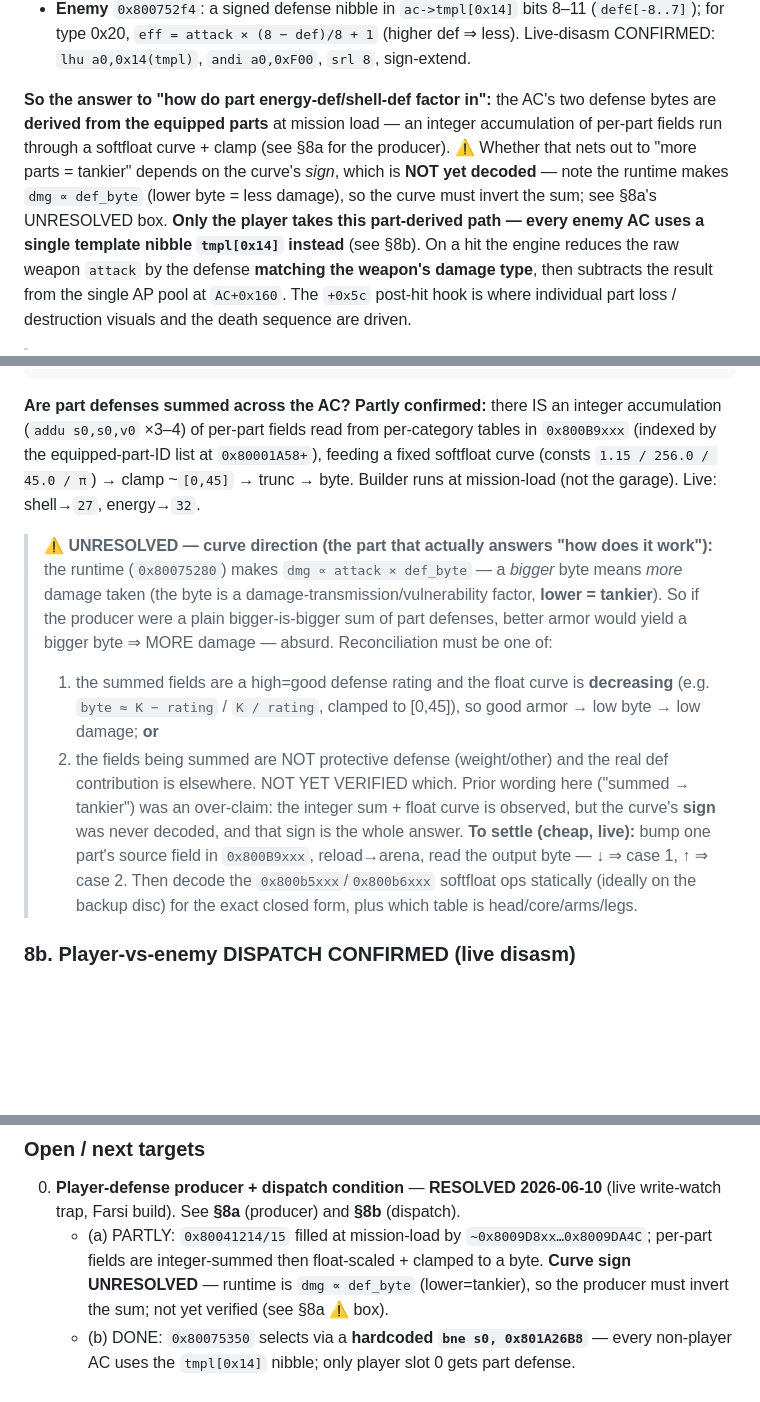
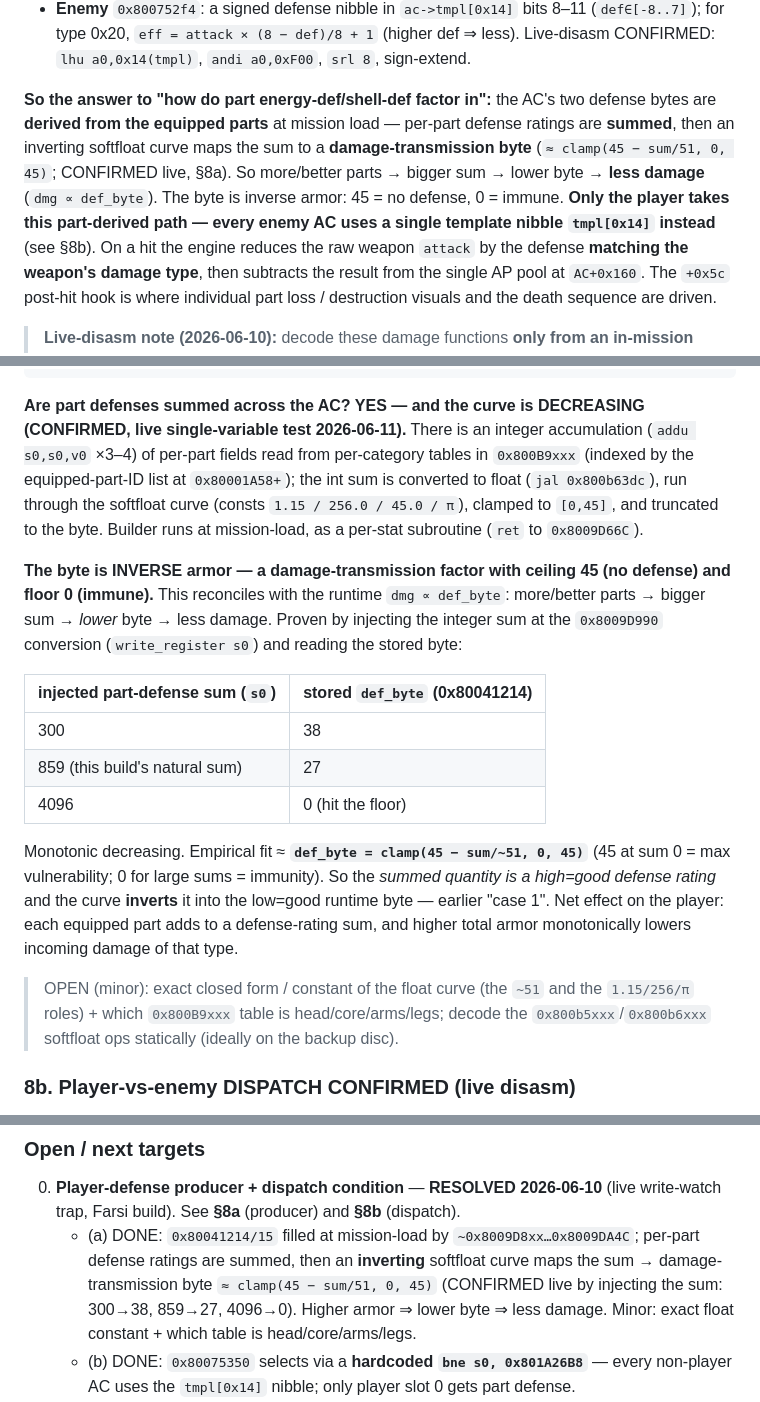
Before and after one commit to byroweb/AC1_RE, a Markdown page: docs/COMBAT_PHYSICS.md, 3 parts joined by grey strips. Rendered like a GitHub page; blank space fills up the shorter version.

Commit message:
COMBAT_PHYSICS: resolve defense-curve sign — it's DECREASING (inverse armor)
Live single-variable test: inject the integer part-defense sum at the
0x8009D990 int->float conversion (write_register s0), read the stored byte:
  sum 300 -> 38, sum 859 (natural) -> 27, sum 4096 -> 0 (floor).
Monotonic decreasing, ceiling 45 / floor 0. Empirical fit
def_byte ~= clamp(45 - sum/51, 0, 45).

This reconciles the apparent paradox: the summed per-part fields are a
high=good defense RATING; the softfloat curve inverts it into the low=good
damage-transmission byte that 0x80075280 multiplies (dmg ∝ def_byte). So
more/better armor -> bigger sum -> lower byte -> less damage. The byte is
inverse armor (45 = no defense, 0 = immune). Update §8a/§8/§6-target-0;
remaining open item is just the exact float constant + table->part mapping.

Co-Authored-By: Claude Opus 4.8 <noreply@anthropic.com>

````diff
--- a/docs/COMBAT_PHYSICS.md
+++ b/docs/COMBAT_PHYSICS.md
@@ -207,13 +207,13 @@ shell / energy — which-is-which TBD via a `weaponDef 0x8008E530` check).
   Live-disasm CONFIRMED: `lhu a0,0x14(tmpl)`, `andi a0,0xF00`, `srl 8`, sign-extend.
 
 **So the answer to "how do part energy-def/shell-def factor in":** the AC's two
-defense bytes are **derived from the equipped parts** at mission load — an integer
-accumulation of per-part fields run through a softfloat curve + clamp (see §8a for
-the producer). ⚠️ Whether that nets out to "more parts = tankier" depends on the
-curve's *sign*, which is **NOT yet decoded** — note the runtime makes `dmg ∝ def_byte`
-(lower byte = less damage), so the curve must invert the sum; see §8a's UNRESOLVED
-box. **Only the player takes this part-derived path — every enemy AC uses a single
-template nibble `tmpl[0x14]` instead** (see §8b). On a hit the engine reduces the raw
+defense bytes are **derived from the equipped parts** at mission load — per-part
+defense ratings are **summed**, then an inverting softfloat curve maps the sum to a
+**damage-transmission byte** (`≈ clamp(45 − sum/51, 0, 45)`; CONFIRMED live, §8a). So
+more/better parts → bigger sum → lower byte → **less damage** (`dmg ∝ def_byte`). The
+byte is inverse armor: 45 = no defense, 0 = immune. **Only the player takes this
+part-derived path — every enemy AC uses a single template nibble `tmpl[0x14]`
+instead** (see §8b). On a hit the engine reduces the raw
 weapon `attack` by the defense **matching the weapon's damage type**, then subtracts
 the result from the single AP pool at `AC+0x160`. The `+0x5c` post-hit hook is where individual part
 loss / destruction visuals and the death sequence are driven.
@@ -243,30 +243,35 @@ jal  0x800b63dc (a0=s0)                  ; int sum -> double
 jal  0x80026f94                          ; double -> int (trunc)
 sb   v0, 0x20(fp)   ; fp=0x800411F4 -> 0x80041214   ; shell-def byte (energy = parallel block -> +0x21)
 ```
-**Are part defenses summed across the AC? Partly confirmed:** there IS an integer
-accumulation (`addu s0,s0,v0` ×3–4) of per-part fields read from per-category tables
-in `0x800B9xxx` (indexed by the equipped-part-ID list at `0x80001A58+`), feeding a
-fixed softfloat curve (consts `1.15 / 256.0 / 45.0 / π`) → clamp ~`[0,45]` → trunc →
-byte. Builder runs at mission-load (not the garage). Live: shell→`27`, energy→`32`.
+**Are part defenses summed across the AC? YES — and the curve is DECREASING
+(CONFIRMED, live single-variable test 2026-06-11).** There is an integer accumulation
+(`addu s0,s0,v0` ×3–4) of per-part fields read from per-category tables in
+`0x800B9xxx` (indexed by the equipped-part-ID list at `0x80001A58+`); the int sum is
+converted to float (`jal 0x800b63dc`), run through the softfloat curve (consts
+`1.15 / 256.0 / 45.0 / π`), clamped to `[0,45]`, and truncated to the byte. Builder
+runs at mission-load, as a per-stat subroutine (`ret` to `0x8009D66C`).
 
-> ⚠️ **UNRESOLVED — curve direction (the part that actually answers "how does it
-> work"):** the runtime (`0x80075280`) makes `dmg ∝ attack × def_byte` — a *bigger*
-> byte means *more* damage taken (the byte is a damage-transmission/vulnerability
-> factor, **lower = tankier**). So if the producer were a plain bigger-is-bigger sum
-> of part defenses, better armor would yield a bigger byte ⇒ MORE damage — absurd.
-> Reconciliation must be one of:
->   1. the summed fields are a high=good defense rating and the float curve is
->      **decreasing** (e.g. `byte ≈ K − rating` / `K / rating`, clamped to [0,45]),
->      so good armor → low byte → low damage; **or**
->   2. the fields being summed are NOT protective defense (weight/other) and the real
->      def contribution is elsewhere.
-> NOT YET VERIFIED which. Prior wording here ("summed → tankier") was an over-claim:
-> the integer sum + float curve is observed, but the curve's **sign** was never
-> decoded, and that sign is the whole answer.
-> **To settle (cheap, live):** bump one part's source field in `0x800B9xxx`,
-> reload→arena, read the output byte — ↓ ⇒ case 1, ↑ ⇒ case 2. Then decode the
-> `0x800b5xxx`/`0x800b6xxx` softfloat ops statically (ideally on the backup disc) for
-> the exact closed form, plus which table is head/core/arms/legs.
+**The byte is INVERSE armor — a damage-transmission factor with ceiling 45 (no
+defense) and floor 0 (immune).** This reconciles with the runtime `dmg ∝ def_byte`:
+more/better parts → bigger sum → *lower* byte → less damage. Proven by injecting the
+integer sum at the `0x8009D990` conversion (`write_register s0`) and reading the
+stored byte:
+
+| injected part-defense sum (`s0`) | stored `def_byte` (0x80041214) |
+| --- | --- |
+| 300 | 38 |
+| 859 (this build's natural sum) | 27 |
+| 4096 | 0 (hit the floor) |
+
+Monotonic decreasing. Empirical fit ≈ **`def_byte = clamp(45 − sum/~51, 0, 45)`**
+(45 at sum 0 = max vulnerability; 0 for large sums = immunity). So the *summed
+quantity is a high=good defense rating* and the curve **inverts** it into the
+low=good runtime byte — earlier "case 1". Net effect on the player: each equipped
+part adds to a defense-rating sum, and higher total armor monotonically lowers
+incoming damage of that type.
+> OPEN (minor): exact closed form / constant of the float curve (the `~51` and the
+> `1.15/256/π` roles) + which `0x800B9xxx` table is head/core/arms/legs; decode the
+> `0x800b5xxx`/`0x800b6xxx` softfloat ops statically (ideally on the backup disc).
 
 ### 8b. Player-vs-enemy DISPATCH  CONFIRMED (live disasm)
 The damage-apply `0x80075350` selects the defense path by a **hardcoded pointer
@@ -457,10 +462,11 @@ setting the desired state), not a RAM freeze.
 ### Open / next targets
 0. **Player-defense producer + dispatch condition** — **RESOLVED 2026-06-10**
    (live write-watch trap, Farsi build). See **§8a** (producer) and **§8b** (dispatch).
-   - (a) PARTLY: `0x80041214/15` filled at mission-load by `~0x8009D8xx…0x8009DA4C`;
-     per-part fields are integer-summed then float-scaled + clamped to a byte. **Curve
-     sign UNRESOLVED** — runtime is `dmg ∝ def_byte` (lower=tankier), so the producer
-     must invert the sum; not yet verified (see §8a ⚠️ box).
+   - (a) DONE: `0x80041214/15` filled at mission-load by `~0x8009D8xx…0x8009DA4C`;
+     per-part defense ratings are summed, then an **inverting** softfloat curve maps
+     the sum → damage-transmission byte `≈ clamp(45 − sum/51, 0, 45)` (CONFIRMED live
+     by injecting the sum: 300→38, 859→27, 4096→0). Higher armor ⇒ lower byte ⇒ less
+     damage. Minor: exact float constant + which table is head/core/arms/legs.
    - (b) DONE: `0x80075350` selects via a **hardcoded `bne s0, 0x801A26B8`** — every
      non-player AC uses the `tmpl[0x14]` nibble; only player slot 0 gets part defense.
    - Minor follow-up (statically, ideally on the backup disc): exact closed form of
````
